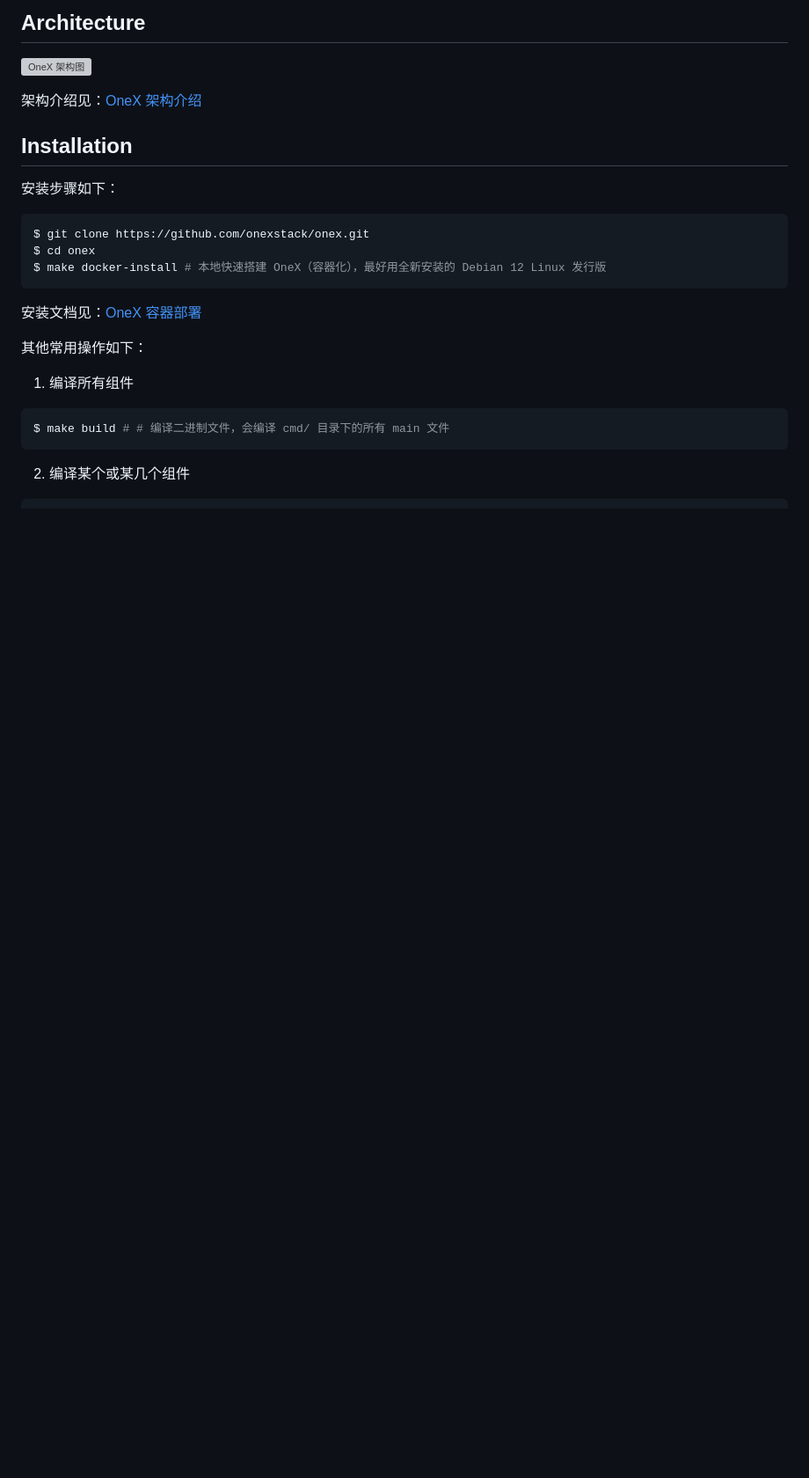
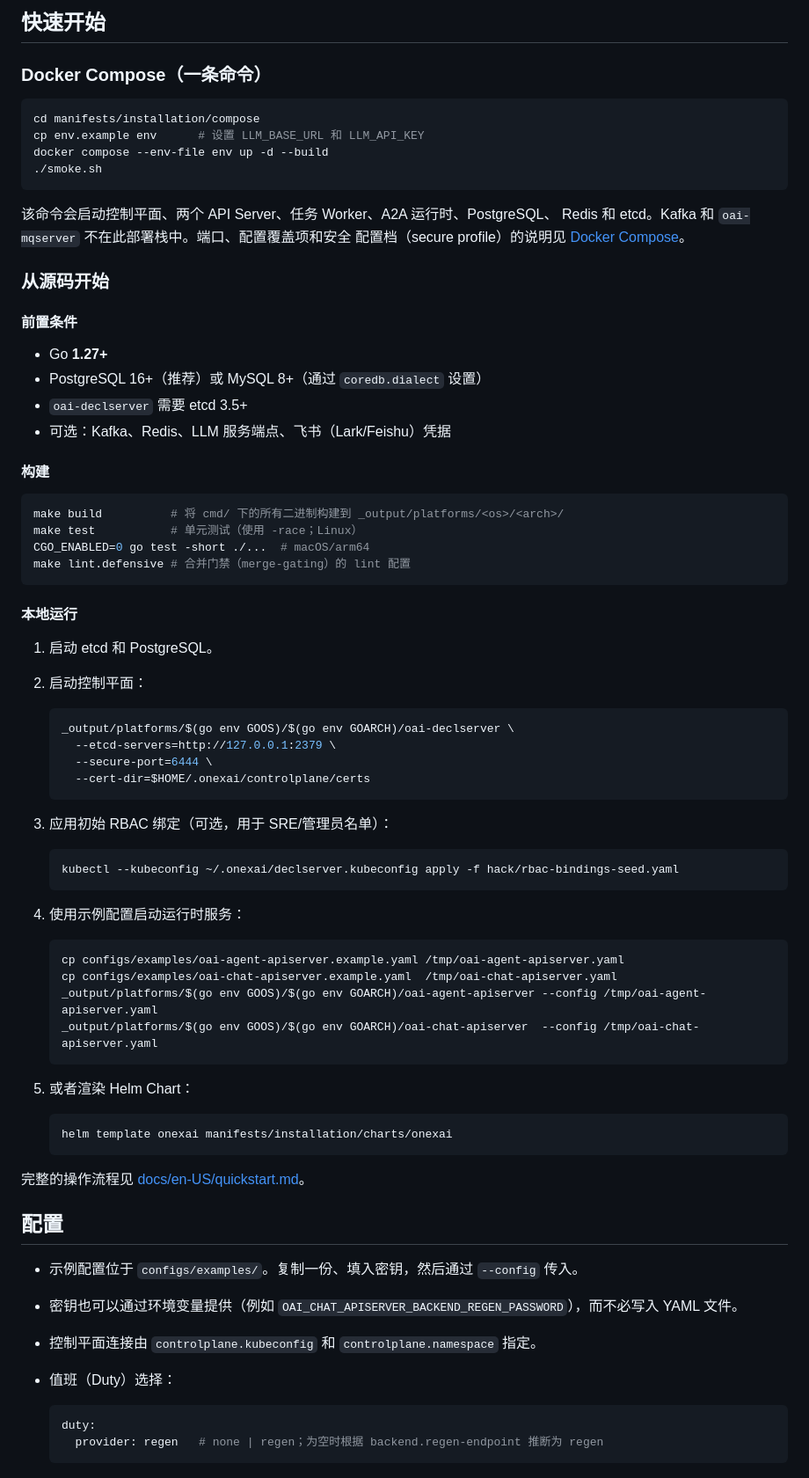
Before and after one commit to onexstack/onexai, a Markdown page: README.md, the part around one of its changes. Shown at 88% size. Drawn GitHub-style; blank space fills up the shorter version; grey boxes are pictures that could not be loaded.

````diff
--- a/README.md
+++ b/README.md
@@ -59,28 +61,83 @@ OneX 实战项目同时还具有以下特点：
 
-## Architecture
+## 快速开始
 
-![OneX 架构图](./docs/images/onex-arch.png)
-
-架构介绍见：[OneX 架构介绍](https://konglingfei.com/onex/intro/intro.html)
-
-## Installation
-
-安装步骤如下：
+### Docker Compose（一条命令）
 
 ```bash
-$ git clone https://github.com/onexstack/onex.git
-$ cd onex
-$ make docker-install # 本地快速搭建 OneX（容器化），最好用全新安装的 Debian 12 Linux 发行版
+cd manifests/installation/compose
+cp env.example env      # 设置 LLM_BASE_URL 和 LLM_API_KEY
+docker compose --env-file env up -d --build
+./smoke.sh
 ```
 
-安装文档见：[OneX 容器部署](https://konglingfei.com/onex/installation/docker.html)
+该命令会启动控制平面、两个 API Server、任务 Worker、A2A 运行时、PostgreSQL、
+Redis 和 etcd。Kafka 和 `oai-mqserver` 不在此部署栈中。端口、配置覆盖项和安全
+配置档（secure profile）的说明见 [Docker Compose](docs/en-US/docker-compose.md)。
 
-其他常用操作如下：
+### 从源码开始
 
-1. 编译所有组件
+#### 前置条件
+
+- Go **1.27+**
+- PostgreSQL 16+（推荐）或 MySQL 8+（通过 `coredb.dialect` 设置）
+- `oai-declserver` 需要 etcd 3.5+
+- 可选：Kafka、Redis、LLM 服务端点、飞书（Lark/Feishu）凭据
+
+#### 构建
 
 ```bash
-$ make build # # 编译二进制文件，会编译 cmd/ 目录下的所有 main 文件
+make build          # 将 cmd/ 下的所有二进制构建到 _output/platforms/<os>/<arch>/
+make test           # 单元测试（使用 -race；Linux）
+CGO_ENABLED=0 go test -short ./...  # macOS/arm64
+make lint.defensive # 合并门禁（merge-gating）的 lint 配置
 ```
 
-2. 编译某个或某几个组件
+#### 本地运行
+
+1. 启动 etcd 和 PostgreSQL。
+2. 启动控制平面：
+
+   ```bash
+   _output/platforms/$(go env GOOS)/$(go env GOARCH)/oai-declserver \
+     --etcd-servers=http://127.0.0.1:2379 \
+     --secure-port=6444 \
+     --cert-dir=$HOME/.onexai/controlplane/certs
+   ```
+
+3. 应用初始 RBAC 绑定（可选，用于 SRE/管理员名单）：
+
+   ```bash
+   kubectl --kubeconfig ~/.onexai/declserver.kubeconfig apply -f hack/rbac-bindings-seed.yaml
+   ```
+
+4. 使用示例配置启动运行时服务：
+
+   ```bash
+   cp configs/examples/oai-agent-apiserver.example.yaml /tmp/oai-agent-apiserver.yaml
+   cp configs/examples/oai-chat-apiserver.example.yaml  /tmp/oai-chat-apiserver.yaml
+   _output/platforms/$(go env GOOS)/$(go env GOARCH)/oai-agent-apiserver --config /tmp/oai-agent-apiserver.yaml
+   _output/platforms/$(go env GOOS)/$(go env GOARCH)/oai-chat-apiserver  --config /tmp/oai-chat-apiserver.yaml
+   ```
+
+5. 或者渲染 Helm Chart：
+
+   ```bash
+   helm template onexai manifests/installation/charts/onexai
+   ```
+
+完整的操作流程见 [docs/en-US/quickstart.md](docs/en-US/quickstart.md)。
+
+## 配置
+
+- 示例配置位于 `configs/examples/`。复制一份、填入密钥，然后通过 `--config`
+  传入。
+- 密钥也可以通过环境变量提供（例如
+  `OAI_CHAT_APISERVER_BACKEND_REGEN_PASSWORD`），而不必写入 YAML 文件。
+- 控制平面连接由 `controlplane.kubeconfig` 和 `controlplane.namespace` 指定。
+- 值班（Duty）选择：
+
+  ```yaml
+  duty:
+    provider: regen   # none | regen；为空时根据 backend.regen-endpoint 推断为 regen
+  ```
+
````
Also changed, not shown: other parts of README.md (+83 -85 lines), docs/images/onexai-arch.png (added), docs/images/onexai.png (added), docs/images/孔令飞个人微信.png (added).
